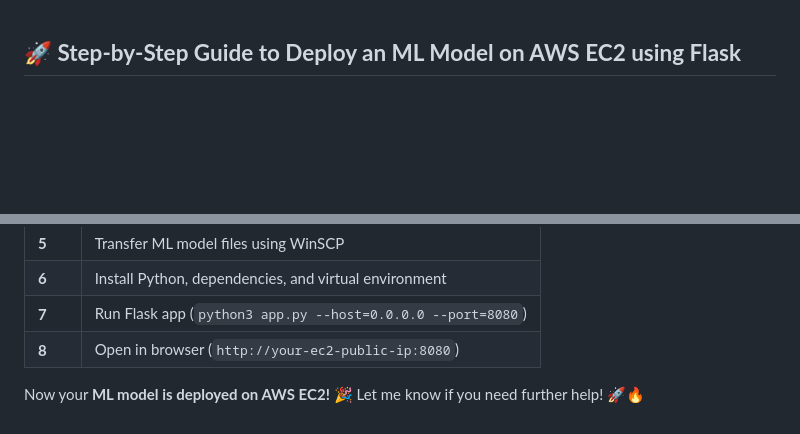
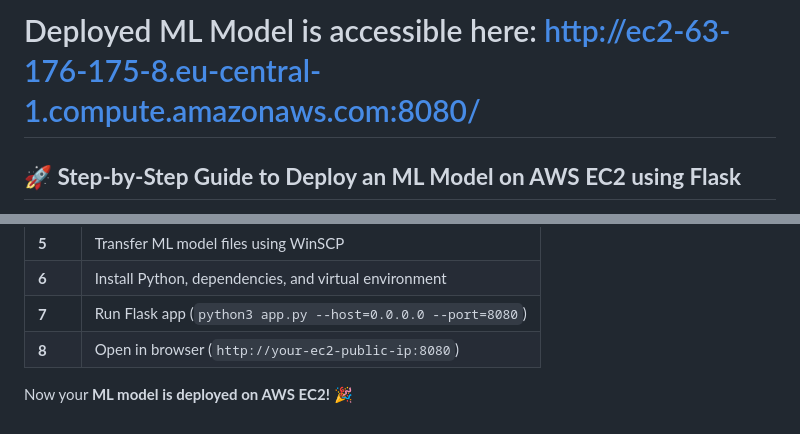
Before and after one commit to AarathiVB/ml_flask_aws_project, a Markdown page: README.md, 2 parts joined by grey strips. Drawn GitHub-style; blank space fills up the shorter version.

```diff
--- a/README.md
+++ b/README.md
@@ -1,3 +1,5 @@
+# Deployed ML Model is accessible here: http://ec2-63-176-175-8.eu-central-1.compute.amazonaws.com:8080/
+
 ## **🚀 Step-by-Step Guide to Deploy an ML Model on AWS EC2 using Flask**
 This guide covers: **EC2 setup, Security Group configuration, SSH access (PuTTY, WinSCP), and Flask deployment.**
 
@@ -149,4 +151,4 @@ Your ML model should now be accessible via the Flask web app! 🚀
 | **7** | Run Flask app (`python3 app.py --host=0.0.0.0 --port=8080`) |
 | **8** | Open in browser (`http://your-ec2-public-ip:8080`) |
 
-Now your **ML model is deployed on AWS EC2!** 🎉 Let me know if you need further help! 🚀🔥
+Now your **ML model is deployed on AWS EC2!** 🎉
```
